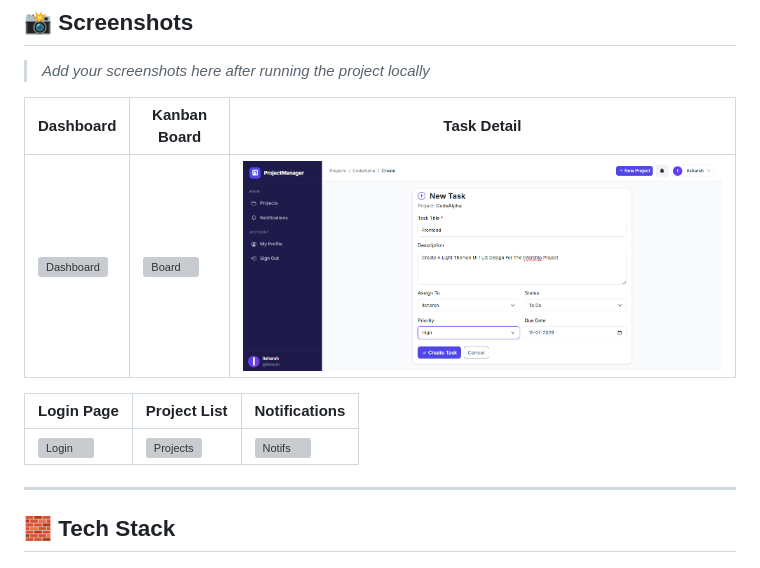
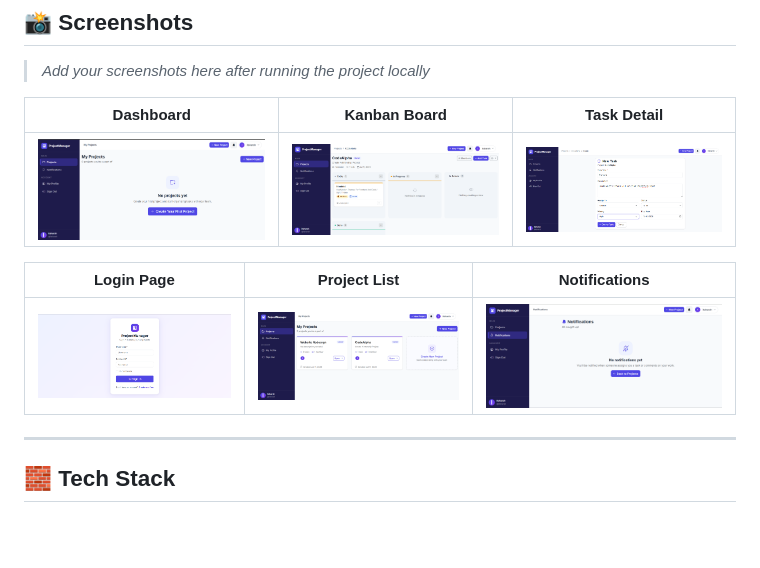
Before and after one commit to HarshDhaka69/Management_CodeAlpha, a Markdown page: README.md, the part around the change. GitHub-like rendering; blank space fills up the shorter version; grey boxes are pictures that could not be loaded.

```diff
--- a/README.md
+++ b/README.md
@@ -44,11 +44,11 @@
 
 | Dashboard | Kanban Board | Task Detail |
 |---|---|---|
-| ![Dashboard](docs/screenshots/dashboard.png) | ![Board](docs/screenshots/kanban.png) | ![Task](docs/screenshots/Tasks.png) |
+| ![Dashboard](docs/screenshots/Dashboard.png) | ![Board](docs/screenshots/Kanban.png) | ![Task](docs/screenshots/Tasks.png) |
 
 | Login Page | Project List | Notifications |
 |---|---|---|
-| ![Login](docs/screenshots/login.png) | ![Projects](docs/screenshots/projects.png) | ![Notifs](docs/screenshots/notifications.png) |
+| ![Login](docs/screenshots/Login.png) | ![Projects](docs/screenshots/Projects.png) | ![Notifs](docs/screenshots/Notifications.png) |
 
 ---
 
```
